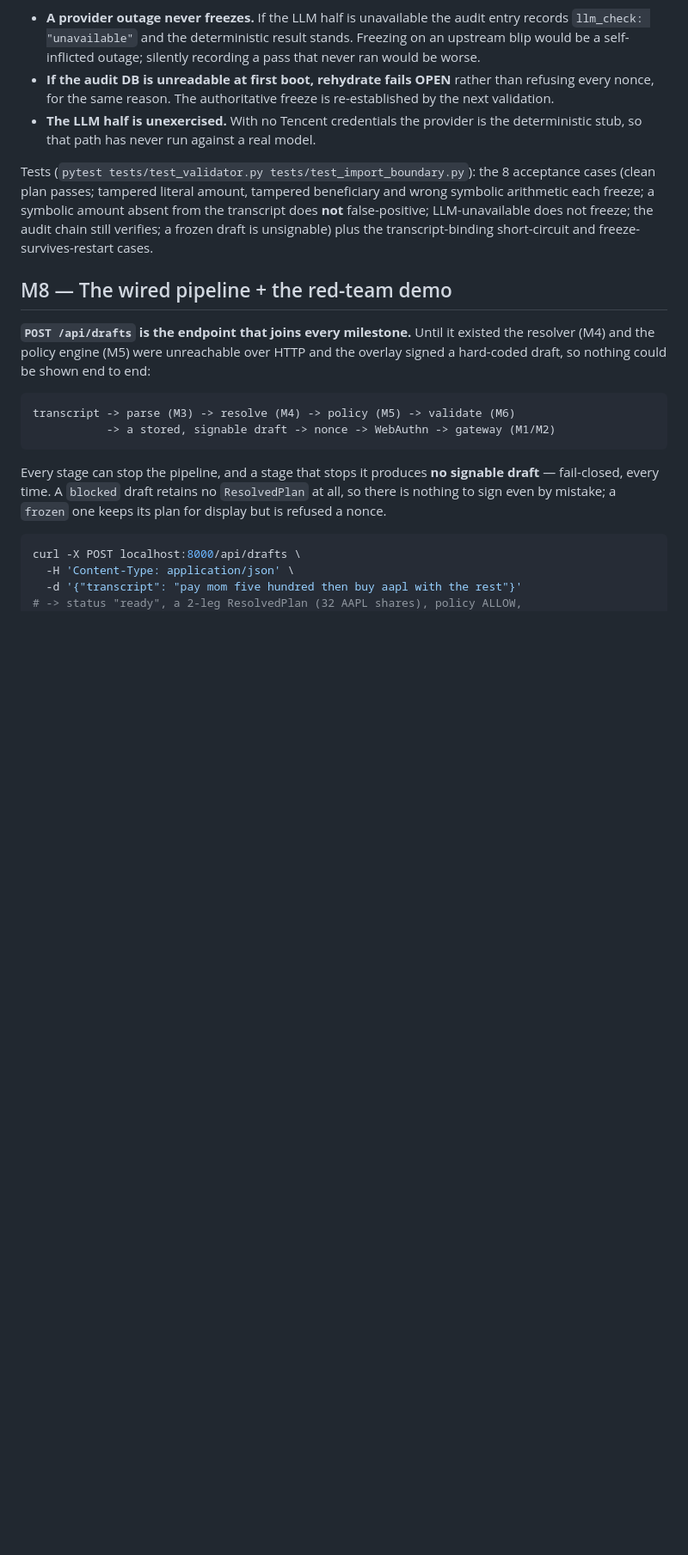
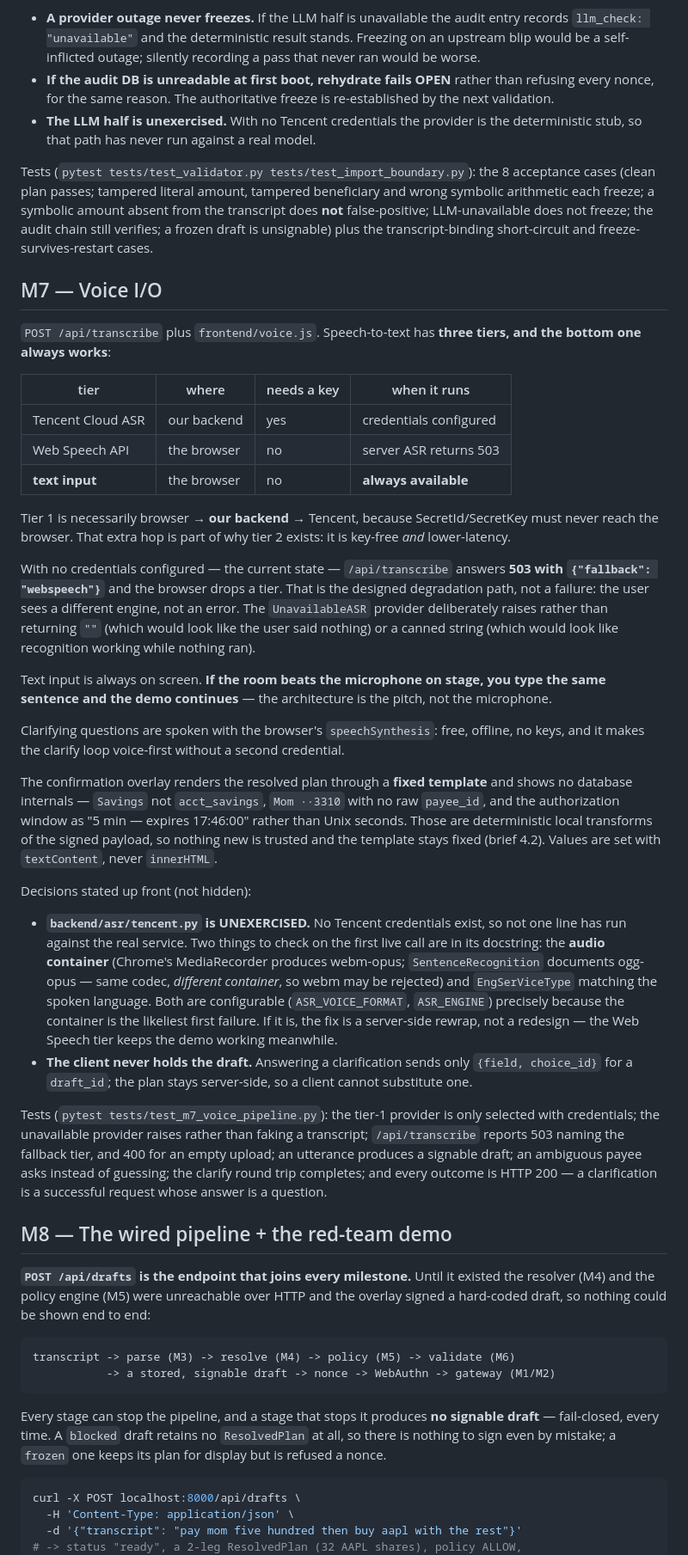
Before and after one commit to yaominn/dcta, a Markdown page: README.md, the part around one of its changes. Shown at 86% size. Drawn GitHub-style; blank space fills up the shorter version.

Commit message:
README: document M7 and correct the milestone table
M7 shipped in c1ade44 but the table still read "next — the only milestone left
before submission", and it was the only milestone without a section. The repo
is a submission artifact; a table claiming less than is built costs us for free.

Also drops "(this commit)" from the M5 and M8 rows. That phrasing is wrong the
moment anything else lands — it had already gone stale on M4 once.

The new section documents the three speech-to-text tiers and, more importantly,
why the bottom one matters: text input is always on screen, so if the room
beats the microphone on stage the demo continues. It records two things rather
than burying them — backend/asr/tencent.py has never run against the real
service, and the audio container (Chrome records webm-opus, SentenceRecognition
documents ogg-opus) is the likeliest first-call failure.

Honest limitations now leads with the fact that neither the LLM nor the ASR has
run live. The security properties hold regardless of the model, which is the
point of validating on our side — but parse quality and both Tencent
integrations are unproven, and a judge should hear that from us first.

Co-Authored-By: Claude Opus 5 <noreply@anthropic.com>

```diff
--- a/README.md
+++ b/README.md
@@ -315,6 +315,66 @@ from the transcript does **not** false-positive; LLM-unavailable does not
 freeze; the audit chain still verifies; a frozen draft is unsignable) plus the
 transcript-binding short-circuit and freeze-survives-restart cases.
 
+## M7 — Voice I/O
+
+`POST /api/transcribe` plus `frontend/voice.js`. Speech-to-text has **three
+tiers, and the bottom one always works**:
+
+| tier | where | needs a key | when it runs |
+|---|---|---|---|
+| Tencent Cloud ASR | our backend | yes | credentials configured |
+| Web Speech API | the browser | no | server ASR returns 503 |
+| **text input** | the browser | no | **always available** |
+
+Tier 1 is necessarily browser → **our backend** → Tencent, because
+SecretId/SecretKey must never reach the browser. That extra hop is part of why
+tier 2 exists: it is key-free *and* lower-latency.
+
+With no credentials configured — the current state — `/api/transcribe` answers
+**503 with `{"fallback": "webspeech"}`** and the browser drops a tier. That is
+the designed degradation path, not a failure: the user sees a different engine,
+not an error. The `UnavailableASR` provider deliberately raises rather than
+returning `""` (which would look like the user said nothing) or a canned string
+(which would look like recognition working while nothing ran).
+
+Text input is always on screen. **If the room beats the microphone on stage,
+you type the same sentence and the demo continues** — the architecture is the
+pitch, not the microphone.
+
+Clarifying questions are spoken with the browser's `speechSynthesis`: free,
+offline, no keys, and it makes the clarify loop voice-first without a second
+credential.
+
+The confirmation overlay renders the resolved plan through a **fixed template**
+and shows no database internals — `Savings` not `acct_savings`, `Mom ··3310`
+with no raw `payee_id`, and the authorization window as "5 min — expires
+17:46:00" rather than Unix seconds. Those are deterministic local transforms of
+the signed payload, so nothing new is trusted and the template stays fixed
+(brief 4.2). Values are set with `textContent`, never `innerHTML`.
+
+Decisions stated up front (not hidden):
+
+- **`backend/asr/tencent.py` is UNEXERCISED.** No Tencent credentials exist, so
+  not one line has run against the real service. Two things to check on the
+  first live call are in its docstring: the **audio container** (Chrome's
+  MediaRecorder produces webm-opus; `SentenceRecognition` documents ogg-opus —
+  same codec, *different container*, so webm may be rejected) and
+  `EngSerViceType` matching the spoken language. Both are configurable
+  (`ASR_VOICE_FORMAT`, `ASR_ENGINE`) precisely because the container is the
+  likeliest first failure. If it is, the fix is a server-side rewrap, not a
+  redesign — the Web Speech tier keeps the demo working meanwhile.
+- **The client never holds the draft.** Answering a clarification sends only
+  `{field, choice_id}` for a `draft_id`; the plan stays server-side, so a
+  client cannot substitute one.
+
+Tests (`pytest tests/test_m7_voice_pipeline.py`): the tier-1 provider is only
+selected with credentials; the unavailable provider raises rather than faking a
+transcript; `/api/transcribe` reports 503 naming the fallback tier, and 400 for
+an empty upload; an utterance produces a signable draft; an ambiguous payee
+asks instead of guessing; the clarify round trip completes; and every outcome
+is HTTP 200 — a clarification is a successful request whose answer is a
+question.
+
 ## M8 — The wired pipeline + the red-team demo
 
 **`POST /api/drafts` is the endpoint that joins every milestone.** Until it
```
Also changed, not shown: other parts of README.md (+10 -4 lines).
